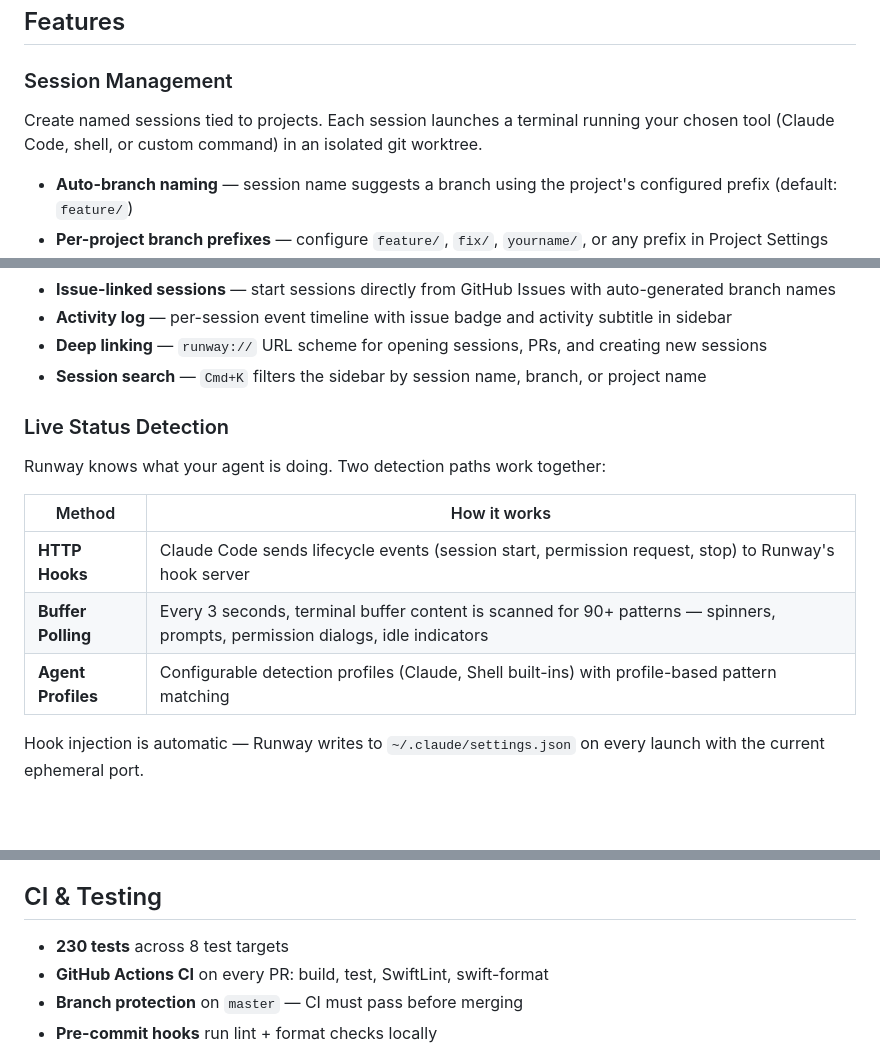
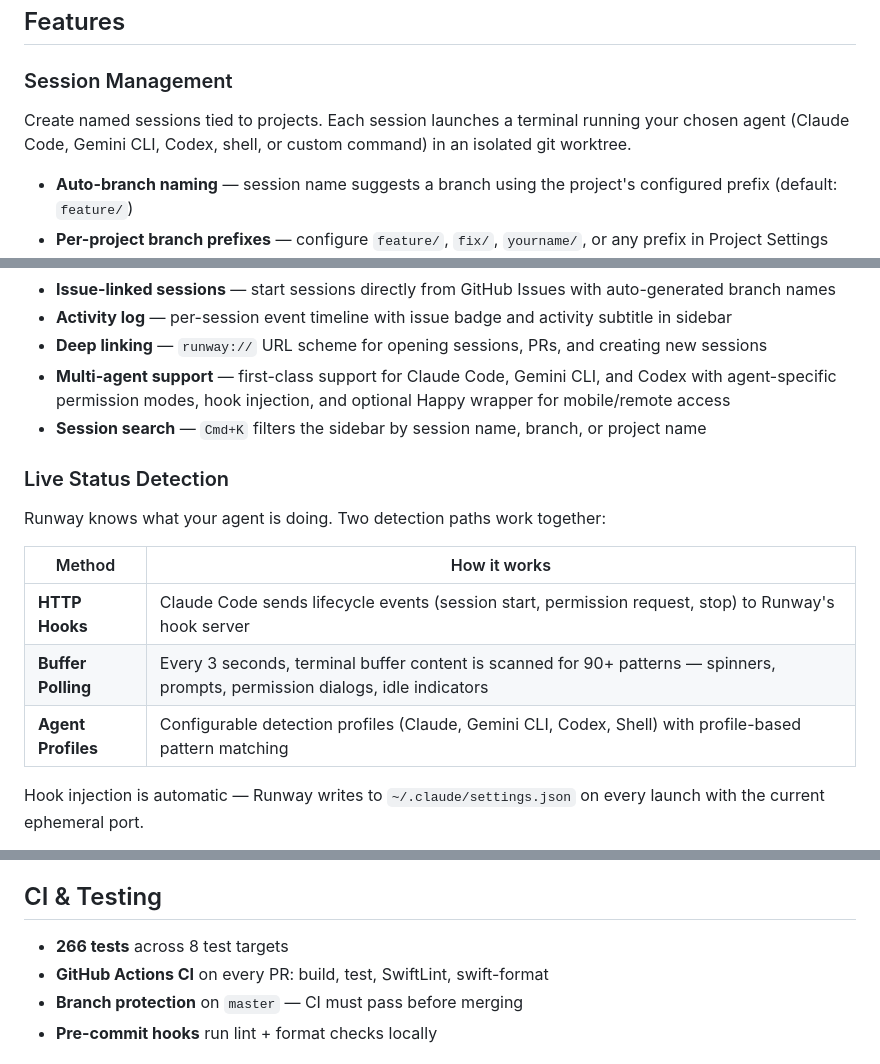
Before and after one commit to sjoeboo/runway, a Markdown page: README.md, 3 parts joined by grey strips. Drawn GitHub-style; blank space fills up the shorter version.

Commit message:
Release v0.5.0: multi-agent support, terminal and notification fixes

```diff
--- a/README.md
+++ b/README.md
@@ -67,7 +67,7 @@ make precommit      # fix, then verify everything passes
 
 ### Session Management
 
-Create named sessions tied to projects. Each session launches a terminal running your chosen tool (Claude Code, shell, or custom command) in an isolated git worktree.
+Create named sessions tied to projects. Each session launches a terminal running your chosen agent (Claude Code, Gemini CLI, Codex, shell, or custom command) in an isolated git worktree.
 
 - **Auto-branch naming** — session name suggests a branch using the project's configured prefix (default: `feature/`)
 - **Per-project branch prefixes** — configure `feature/`, `fix/`, `yourname/`, or any prefix in Project Settings
@@ -84,6 +84,7 @@ Create named sessions tied to projects. Each session launches a terminal running
 - **Issue-linked sessions** — start sessions directly from GitHub Issues with auto-generated branch names
 - **Activity log** — per-session event timeline with issue badge and activity subtitle in sidebar
 - **Deep linking** — `runway://` URL scheme for opening sessions, PRs, and creating new sessions
+- **Multi-agent support** — first-class support for Claude Code, Gemini CLI, and Codex with agent-specific permission modes, hook injection, and optional Happy wrapper for mobile/remote access
 - **Session search** — `Cmd+K` filters the sidebar by session name, branch, or project name
 
 ### Live Status Detection
@@ -94,7 +95,7 @@ Runway knows what your agent is doing. Two detection paths work together:
 |--------|-------------|
 | **HTTP Hooks** | Claude Code sends lifecycle events (session start, permission request, stop) to Runway's hook server |
 | **Buffer Polling** | Every 3 seconds, terminal buffer content is scanned for 90+ patterns — spinners, prompts, permission dialogs, idle indicators |
-| **Agent Profiles** | Configurable detection profiles (Claude, Shell built-ins) with profile-based pattern matching |
+| **Agent Profiles** | Configurable detection profiles (Claude, Gemini CLI, Codex, Shell) with profile-based pattern matching |
 
 Hook injection is automatic — Runway writes to `~/.claude/settings.json` on every launch with the current ephemeral port.
 
@@ -236,7 +237,7 @@ Runway auto-injects hooks into `~/.claude/settings.json` on every launch, subscr
 
 ## CI & Testing
 
-- **230 tests** across 8 test targets
+- **266 tests** across 8 test targets
 - **GitHub Actions CI** on every PR: build, test, SwiftLint, swift-format
 - **Branch protection** on `master` — CI must pass before merging
 - **Pre-commit hooks** run lint + format checks locally
```
Also changed, not shown: CHANGELOG.md (+19 -0 lines), CLAUDE.md (+2 -2 lines).
